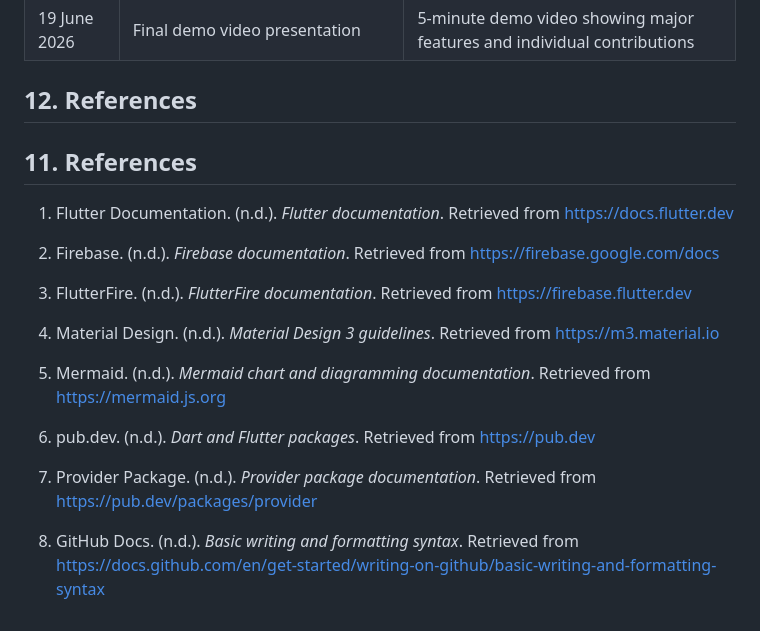
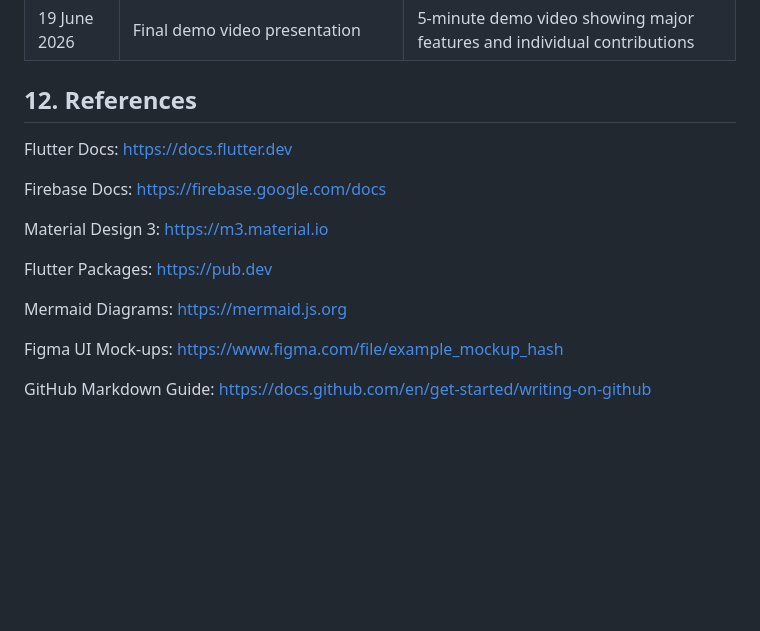
Before and after one commit to Apalpics/TaskFlow-Mobile-App, a Markdown page: README.md, the part around the change. GitHub-like rendering; blank space fills up the shorter version.

```diff
--- a/README.md
+++ b/README.md
@@ -191,20 +191,17 @@ The diagrams will include:
 | 19 June 2026    | Final demo video presentation                                                   | 5-minute demo video showing major features and individual contributions                           |
 
 ## 12. References
-## 11. References
 
-1. Flutter Documentation. (n.d.). *Flutter documentation*. Retrieved from https://docs.flutter.dev
+Flutter Docs: https://docs.flutter.dev
 
-2. Firebase. (n.d.). *Firebase documentation*. Retrieved from https://firebase.google.com/docs
+Firebase Docs: https://firebase.google.com/docs
 
-3. FlutterFire. (n.d.). *FlutterFire documentation*. Retrieved from https://firebase.flutter.dev
+Material Design 3: https://m3.material.io
 
-4. Material Design. (n.d.). *Material Design 3 guidelines*. Retrieved from https://m3.material.io
+Flutter Packages: https://pub.dev
 
-5. Mermaid. (n.d.). *Mermaid chart and diagramming documentation*. Retrieved from https://mermaid.js.org
+Mermaid Diagrams: https://mermaid.js.org
 
-6. pub.dev. (n.d.). *Dart and Flutter packages*. Retrieved from https://pub.dev
+Figma UI Mock-ups: https://www.figma.com/file/example_mockup_hash
 
-7. Provider Package. (n.d.). *Provider package documentation*. Retrieved from https://pub.dev/packages/provider
-
-8. GitHub Docs. (n.d.). *Basic writing and formatting syntax*. Retrieved from https://docs.github.com/en/get-started/writing-on-github/basic-writing-and-formatting-syntax
+GitHub Markdown Guide: https://docs.github.com/en/get-started/writing-on-github
```
